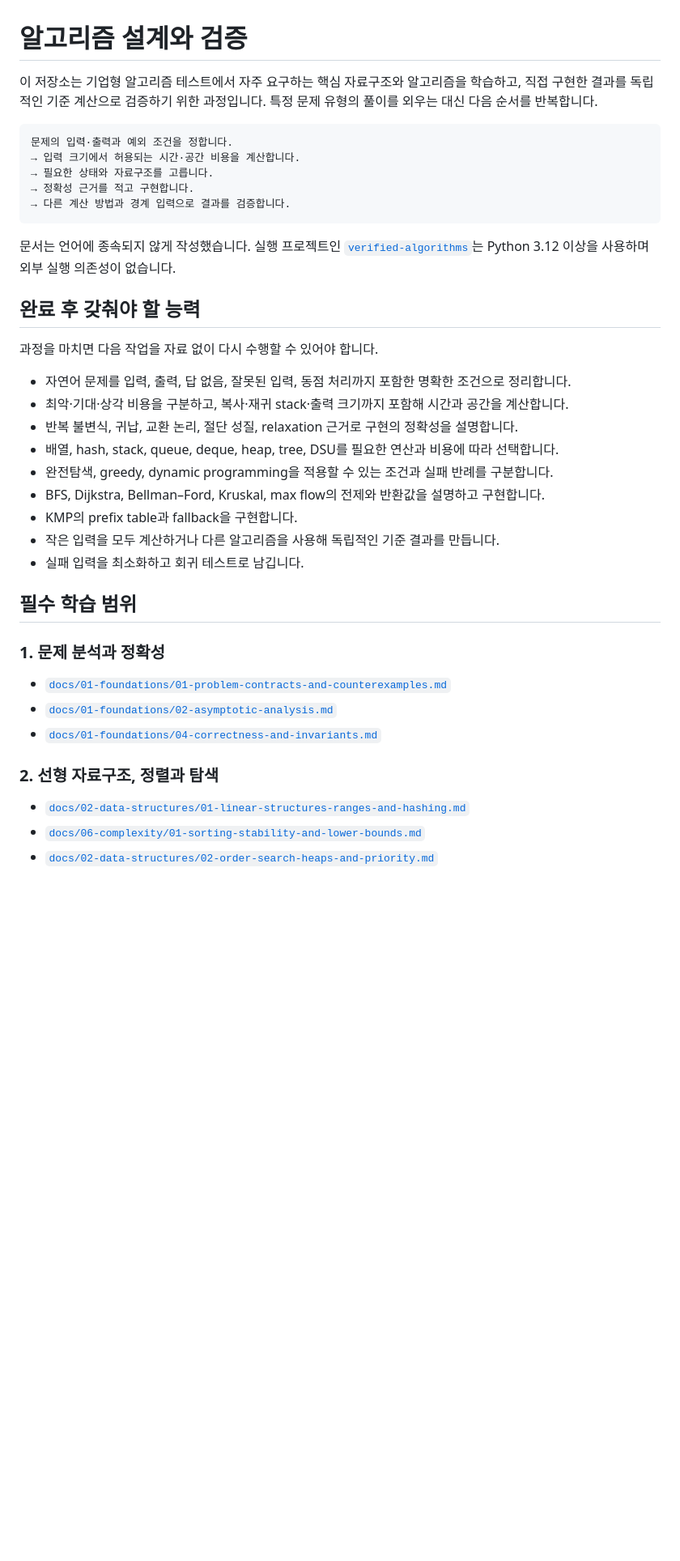
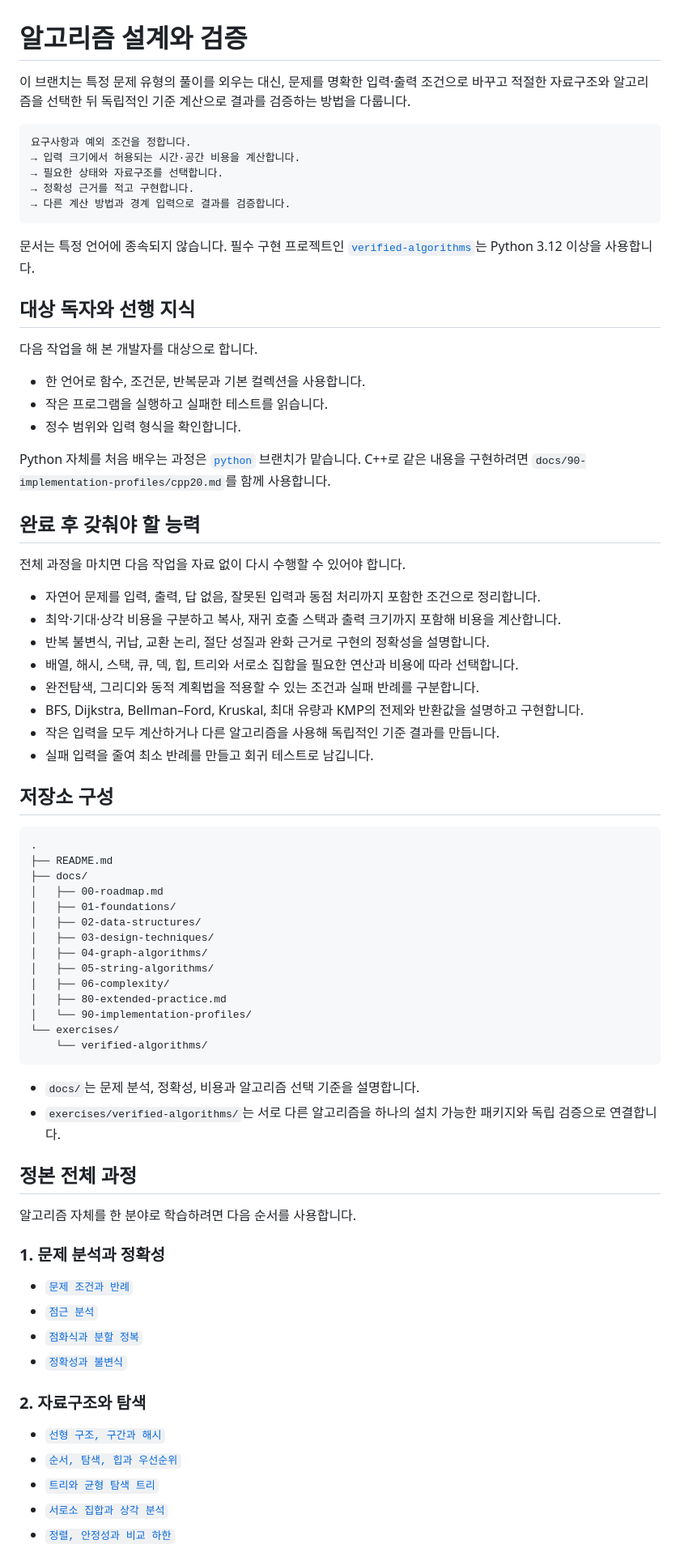
Before and after one commit to seungwoo7050/guides-archive, a Markdown page: README.md, the part around one of its changes. Shown at 81% size. Rendered like a GitHub page; blank space fills up the shorter version.

````diff
--- a/README.md
+++ b/README.md
@@ -1,42 +1,78 @@
 # 알고리즘 설계와 검증
 
-이 저장소는 기업형 알고리즘 테스트에서 자주 요구하는 핵심 자료구조와 알고리즘을 학습하고, 직접 구현한 결과를 독립적인 기준 계산으로 검증하기 위한 과정입니다. 특정 문제 유형의 풀이를 외우는 대신 다음 순서를 반복합니다.
+이 브랜치는 특정 문제 유형의 풀이를 외우는 대신, 문제를 명확한 입력·출력 조건으로 바꾸고 적절한 자료구조와 알고리즘을 선택한 뒤 독립적인 기준 계산으로 결과를 검증하는 방법을 다룹니다.
 
 ```text
-문제의 입력·출력과 예외 조건을 정합니다.
+요구사항과 예외 조건을 정합니다.
 → 입력 크기에서 허용되는 시간·공간 비용을 계산합니다.
-→ 필요한 상태와 자료구조를 고릅니다.
+→ 필요한 상태와 자료구조를 선택합니다.
 → 정확성 근거를 적고 구현합니다.
 → 다른 계산 방법과 경계 입력으로 결과를 검증합니다.
 ```
 
-문서는 언어에 종속되지 않게 작성했습니다. 실행 프로젝트인 [`verified-algorithms`](exercises/verified-algorithms/)는 Python 3.12 이상을 사용하며 외부 실행 의존성이 없습니다.
+문서는 특정 언어에 종속되지 않습니다. 필수 구현 프로젝트인 [`verified-algorithms`](exercises/verified-algorithms/)는 Python 3.12 이상을 사용합니다.
+
+## 대상 독자와 선행 지식
+
+다음 작업을 해 본 개발자를 대상으로 합니다.
+
+- 한 언어로 함수, 조건문, 반복문과 기본 컬렉션을 사용합니다.
+- 작은 프로그램을 실행하고 실패한 테스트를 읽습니다.
+- 정수 범위와 입력 형식을 확인합니다.
+
+Python 자체를 처음 배우는 과정은 [`python`](https://github.com/seungwoo7050/guides-archive/tree/python) 브랜치가 맡습니다. C++로 같은 내용을 구현하려면 `docs/90-implementation-profiles/cpp20.md`를 함께 사용합니다.
 
 ## 완료 후 갖춰야 할 능력
 
-과정을 마치면 다음 작업을 자료 없이 다시 수행할 수 있어야 합니다.
+전체 과정을 마치면 다음 작업을 자료 없이 다시 수행할 수 있어야 합니다.
 
-- 자연어 문제를 입력, 출력, 답 없음, 잘못된 입력, 동점 처리까지 포함한 명확한 조건으로 정리합니다.
-- 최악·기대·상각 비용을 구분하고, 복사·재귀 stack·출력 크기까지 포함해 시간과 공간을 계산합니다.
-- 반복 불변식, 귀납, 교환 논리, 절단 성질, relaxation 근거로 구현의 정확성을 설명합니다.
-- 배열, hash, stack, queue, deque, heap, tree, DSU를 필요한 연산과 비용에 따라 선택합니다.
-- 완전탐색, greedy, dynamic programming을 적용할 수 있는 조건과 실패 반례를 구분합니다.
-- BFS, Dijkstra, Bellman–Ford, Kruskal, max flow의 전제와 반환값을 설명하고 구현합니다.
-- KMP의 prefix table과 fallback을 구현합니다.
+- 자연어 문제를 입력, 출력, 답 없음, 잘못된 입력과 동점 처리까지 포함한 조건으로 정리합니다.
+- 최악·기대·상각 비용을 구분하고 복사, 재귀 호출 스택과 출력 크기까지 포함해 비용을 계산합니다.
+- 반복 불변식, 귀납, 교환 논리, 절단 성질과 완화 근거로 구현의 정확성을 설명합니다.
+- 배열, 해시, 스택, 큐, 덱, 힙, 트리와 서로소 집합을 필요한 연산과 비용에 따라 선택합니다.
+- 완전탐색, 그리디와 동적 계획법을 적용할 수 있는 조건과 실패 반례를 구분합니다.
+- BFS, Dijkstra, Bellman–Ford, Kruskal, 최대 유량과 KMP의 전제와 반환값을 설명하고 구현합니다.
 - 작은 입력을 모두 계산하거나 다른 알고리즘을 사용해 독립적인 기준 결과를 만듭니다.
-- 실패 입력을 최소화하고 회귀 테스트로 남깁니다.
+- 실패 입력을 줄여 최소 반례를 만들고 회귀 테스트로 남깁니다.
 
-## 필수 학습 범위
+## 저장소 구성
+
+```text
+.
+├── README.md
+├── docs/
+│   ├── 00-roadmap.md
+│   ├── 01-foundations/
+│   ├── 02-data-structures/
+│   ├── 03-design-techniques/
+│   ├── 04-graph-algorithms/
+│   ├── 05-string-algorithms/
+│   ├── 06-complexity/
+│   ├── 80-extended-practice.md
+│   └── 90-implementation-profiles/
+└── exercises/
+    └── verified-algorithms/
+```
+
+- `docs/`는 문제 분석, 정확성, 비용과 알고리즘 선택 기준을 설명합니다.
+- `exercises/verified-algorithms/`는 서로 다른 알고리즘을 하나의 설치 가능한 패키지와 독립 검증으로 연결합니다.
+
+## 정본 전체 과정
+
+알고리즘 자체를 한 분야로 학습하려면 다음 순서를 사용합니다.
 
 ### 1. 문제 분석과 정확성
 
-- [`docs/01-foundations/01-problem-contracts-and-counterexamples.md`](docs/01-foundations/01-problem-contracts-and-counterexamples.md)
-- [`docs/01-foundations/02-asymptotic-analysis.md`](docs/01-foundations/02-asymptotic-analysis.md)
-- [`docs/01-foundations/04-correctness-and-invariants.md`](docs/01-foundations/04-correctness-and-invariants.md)
+- [`문제 조건과 반례`](docs/01-foundations/01-problem-contracts-and-counterexamples.md)
+- [`점근 분석`](docs/01-foundations/02-asymptotic-analysis.md)
+- [`점화식과 분할 정복`](docs/01-foundations/03-recurrences-and-divide-and-conquer.md)
+- [`정확성과 불변식`](docs/01-foundations/04-correctness-and-invariants.md)
 
-### 2. 선형 자료구조, 정렬과 탐색
+### 2. 자료구조와 탐색
 
-- [`docs/02-data-structures/01-linear-structures-ranges-and-hashing.md`](docs/02-data-structures/01-linear-structures-ranges-and-hashing.md)
-- [`docs/06-complexity/01-sorting-stability-and-lower-bounds.md`](docs/06-complexity/01-sorting-stability-and-lower-bounds.md)
-- [`docs/02-data-structures/02-order-search-heaps-and-priority.md`](docs/02-data-structures/02-order-search-heaps-and-priority.md)
+- [`선형 구조, 구간과 해시`](docs/02-data-structures/01-linear-structures-ranges-and-hashing.md)
+- [`순서, 탐색, 힙과 우선순위`](docs/02-data-structures/02-order-search-heaps-and-priority.md)
+- [`트리와 균형 탐색 트리`](docs/02-data-structures/03-trees-and-balanced-search-trees.md)
+- [`서로소 집합과 상각 분석`](docs/02-data-structures/04-disjoint-sets-and-amortized-analysis.md)
+- [`정렬, 안정성과 비교 하한`](docs/06-complexity/01-sorting-stability-and-lower-bounds.md)
 
````
Also changed, not shown: other parts of README.md (+61 -52 lines).
